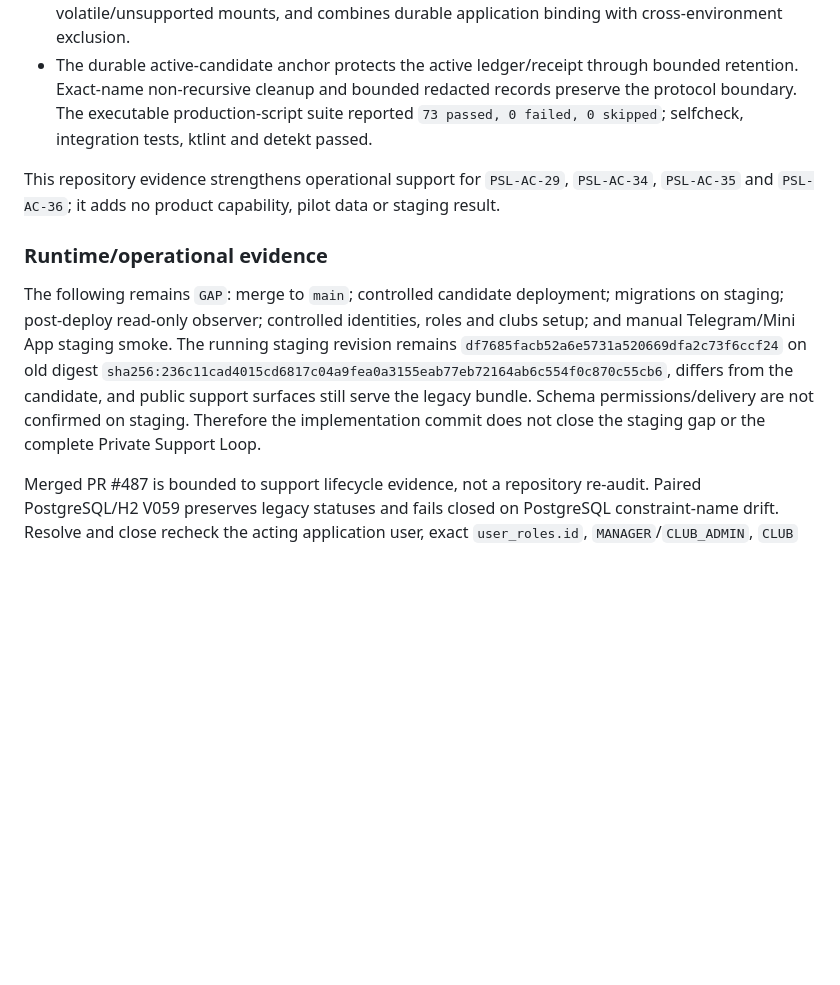
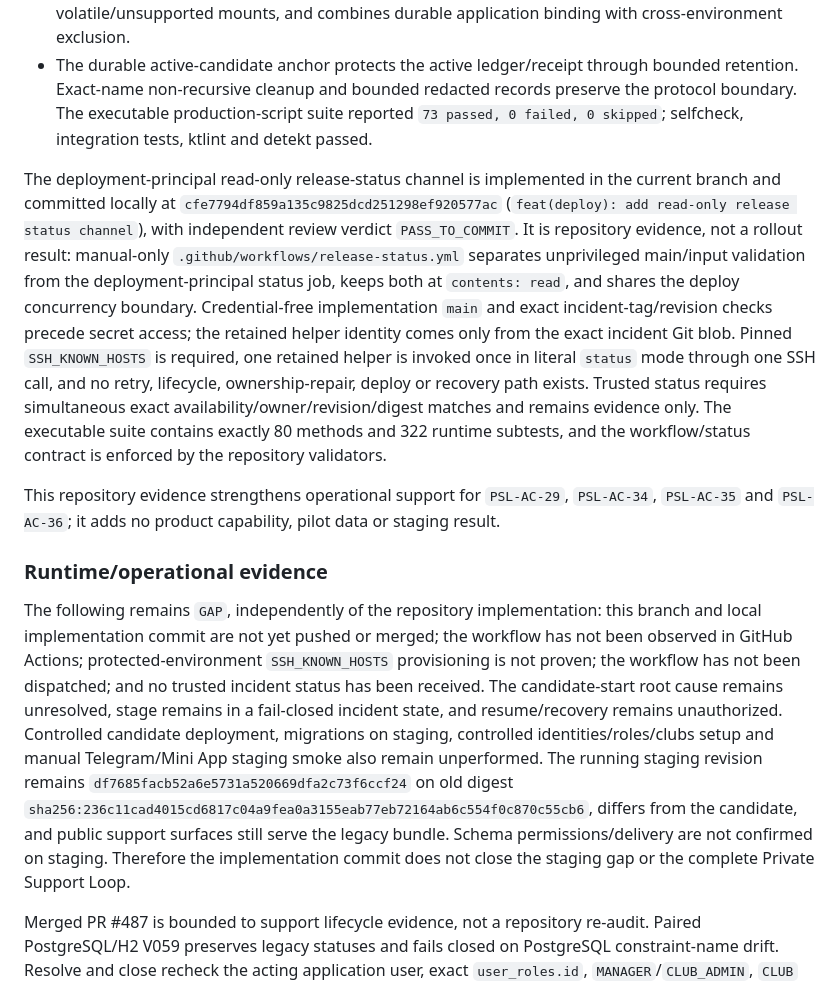
Before and after one commit to koteev-m/clubs_bot, a Markdown page: docs/product/CONCEPT_CODE_GAP.md, the part around the change. Rendered like a GitHub page; blank space fills up the shorter version.

```diff
--- a/docs/product/CONCEPT_CODE_GAP.md
+++ b/docs/product/CONCEPT_CODE_GAP.md
@@ -271,11 +271,13 @@ Canonical requirement set is the 170 unique IDs with individual source locators
 - Abort is pre-migration only; resume is explicit, guarded and target-specific. Mount-backed authority derives one coherent `findmnt` identity, validates actual authoritative subtrees, rejects nested volatile/unsupported mounts, and combines durable application binding with cross-environment exclusion.
 - The durable active-candidate anchor protects the active ledger/receipt through bounded retention. Exact-name non-recursive cleanup and bounded redacted records preserve the protocol boundary. The executable production-script suite reported `73 passed, 0 failed, 0 skipped`; selfcheck, integration tests, ktlint and detekt passed.
 
+The deployment-principal read-only release-status channel is implemented in the current branch and committed locally at `cfe7794df859a135c9825dcd251298ef920577ac` (`feat(deploy): add read-only release status channel`), with independent review verdict `PASS_TO_COMMIT`. It is repository evidence, not a rollout result: manual-only `.github/workflows/release-status.yml` separates unprivileged main/input validation from the deployment-principal status job, keeps both at `contents: read`, and shares the deploy concurrency boundary. Credential-free implementation `main` and exact incident-tag/revision checks precede secret access; the retained helper identity comes only from the exact incident Git blob. Pinned `SSH_KNOWN_HOSTS` is required, one retained helper is invoked once in literal `status` mode through one SSH call, and no retry, lifecycle, ownership-repair, deploy or recovery path exists. Trusted status requires simultaneous exact availability/owner/revision/digest matches and remains evidence only. The executable suite contains exactly 80 methods and 322 runtime subtests, and the workflow/status contract is enforced by the repository validators.
+
 This repository evidence strengthens operational support for `PSL-AC-29`, `PSL-AC-34`, `PSL-AC-35` and `PSL-AC-36`; it adds no product capability, pilot data or staging result.
 
 ### Runtime/operational evidence
 
-The following remains `GAP`: merge to `main`; controlled candidate deployment; migrations on staging; post-deploy read-only observer; controlled identities, roles and clubs setup; and manual Telegram/Mini App staging smoke. The running staging revision remains `df7685facb52a6e5731a520669dfa2c73f6ccf24` on old digest `sha256:236c11cad4015cd6817c04a9fea0a3155eab77eb72164ab6c554f0c870c55cb6`, differs from the candidate, and public support surfaces still serve the legacy bundle. Schema permissions/delivery are not confirmed on staging. Therefore the implementation commit does not close the staging gap or the complete Private Support Loop.
+The following remains `GAP`, independently of the repository implementation: this branch and local implementation commit are not yet pushed or merged; the workflow has not been observed in GitHub Actions; protected-environment `SSH_KNOWN_HOSTS` provisioning is not proven; the workflow has not been dispatched; and no trusted incident status has been received. The candidate-start root cause remains unresolved, stage remains in a fail-closed incident state, and resume/recovery remains unauthorized. Controlled candidate deployment, migrations on staging, controlled identities/roles/clubs setup and manual Telegram/Mini App staging smoke also remain unperformed. The running staging revision remains `df7685facb52a6e5731a520669dfa2c73f6ccf24` on old digest `sha256:236c11cad4015cd6817c04a9fea0a3155eab77eb72164ab6c554f0c870c55cb6`, differs from the candidate, and public support surfaces still serve the legacy bundle. Schema permissions/delivery are not confirmed on staging. Therefore the implementation commit does not close the staging gap or the complete Private Support Loop.
 
 Merged PR #487 is bounded to support lifecycle evidence, not a repository re-audit. Paired PostgreSQL/H2 V059 preserves legacy statuses and fails closed on PostgreSQL constraint-name drift. Resolve and close recheck the acting application user, exact `user_roles.id`, `MANAGER`/`CLUB_ADMIN`, `CLUB` scope, matching ticket club and `support.status.manage` under ticket lock; no assignment/user/club/`GLOBAL`/route-precheck composition is accepted. Guest resume rechecks owner identity under the same transaction. `SUPPORT_STATUS_CHANGE` metadata is only old/new status, `SUPPORT_CLOSE` metadata is empty, and audits contain no message body, attachment, preview, Telegram/initData/token, SQL or exception detail. Forced audit failure rolls back ticket fields, guest message and all transaction audits. PostgreSQL tests prove one-success/one-invalid-state resolve and close races, plus reply-versus-resolve and guest-message-versus-close serialization without lost writes or duplicate transition audits. Ktor and Mini App tests cover confirmation, body-independent close, server-derived controls, 403 clearing and 404 selection clearing.
 
```
Also changed, not shown: docs/product/AS_BUILT.md (+11 -0 lines), docs/product/PRODUCT_ROADMAP.md (+13 -10 lines).
